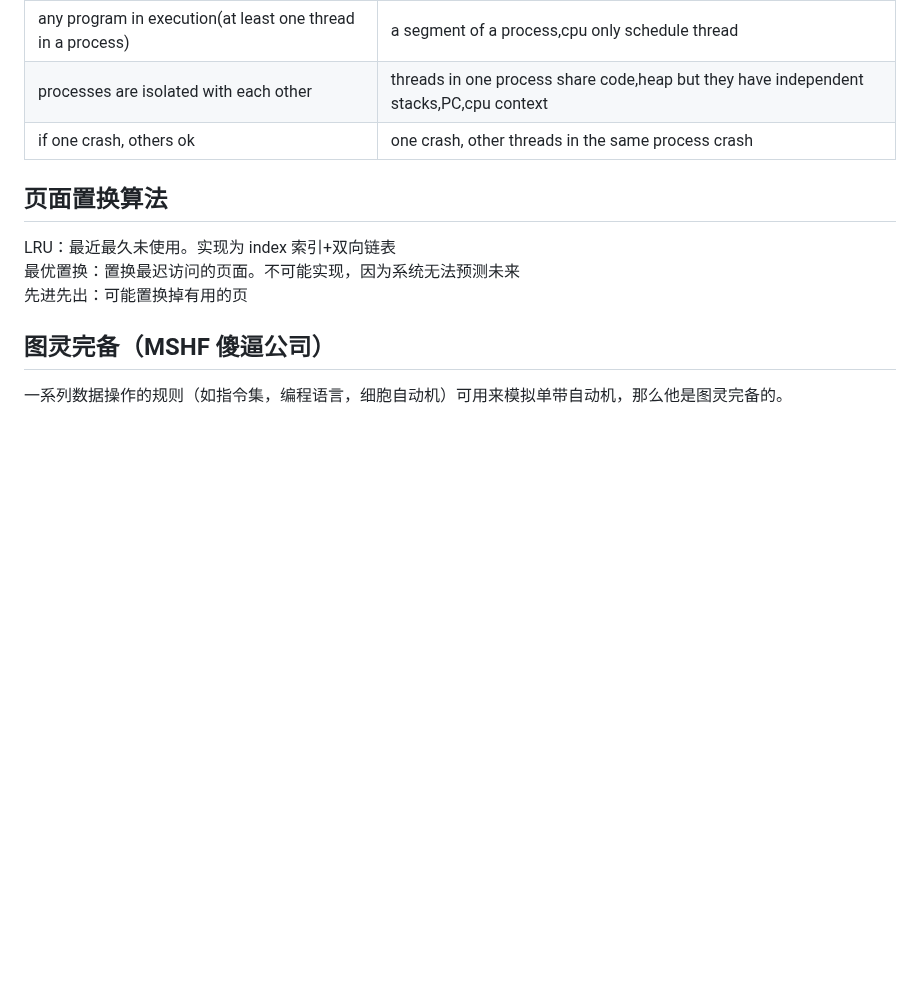
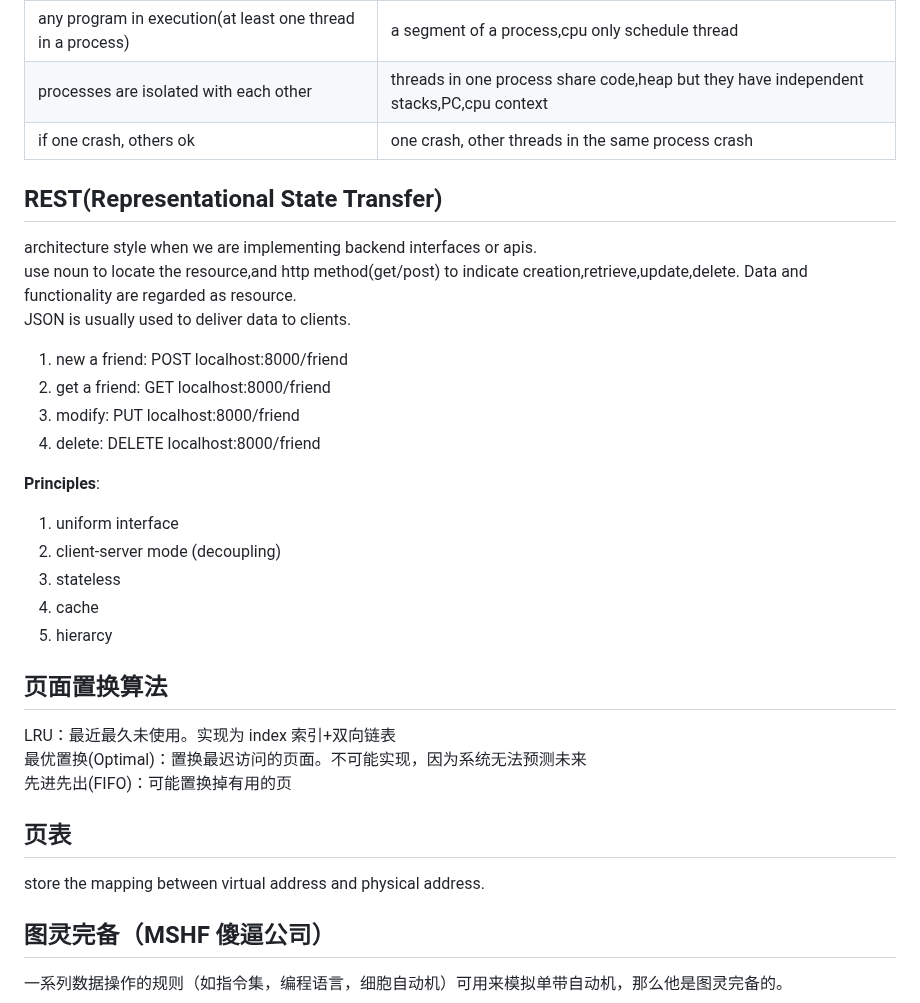
Before and after one commit to Zuiverloon/Bagu_md, a Markdown page: Network_OS.md, the part around the change. Rendered like a GitHub page; blank space fills up the shorter version.

```diff
--- a/Network_OS.md
+++ b/Network_OS.md
@@ -77,11 +77,34 @@ cpu 只能调度线程
 | processes are isolated with each other                     | threads in one process share code,heap but they have independent stacks,PC,cpu context |
 | if one crash, others ok                                    | one crash, other threads in the same process crash                                     |
 
+## REST(Representational State Transfer)
+
+architecture style when we are implementing backend interfaces or apis.
+use noun to locate the resource,and http method(get/post) to indicate creation,retrieve,update,delete. Data and functionality are regarded as resource.
+JSON is usually used to deliver data to clients.
+
+1. new a friend: POST localhost:8000/friend
+2. get a friend: GET localhost:8000/friend
+3. modify: PUT localhost:8000/friend
+4. delete: DELETE localhost:8000/friend
+
+**Principles**:
+
+1. uniform interface
+2. client-server mode (decoupling)
+3. stateless
+4. cache
+5. hierarcy
+
 ## 页面置换算法
 
 LRU：最近最久未使用。实现为 index 索引+双向链表
-最优置换：置换最迟访问的页面。不可能实现，因为系统无法预测未来
-先进先出：可能置换掉有用的页
+最优置换(Optimal)：置换最迟访问的页面。不可能实现，因为系统无法预测未来
+先进先出(FIFO)：可能置换掉有用的页
+
+## 页表
+
+store the mapping between virtual address and physical address.
 
 ## 图灵完备（MSHF 傻逼公司）
 
```
